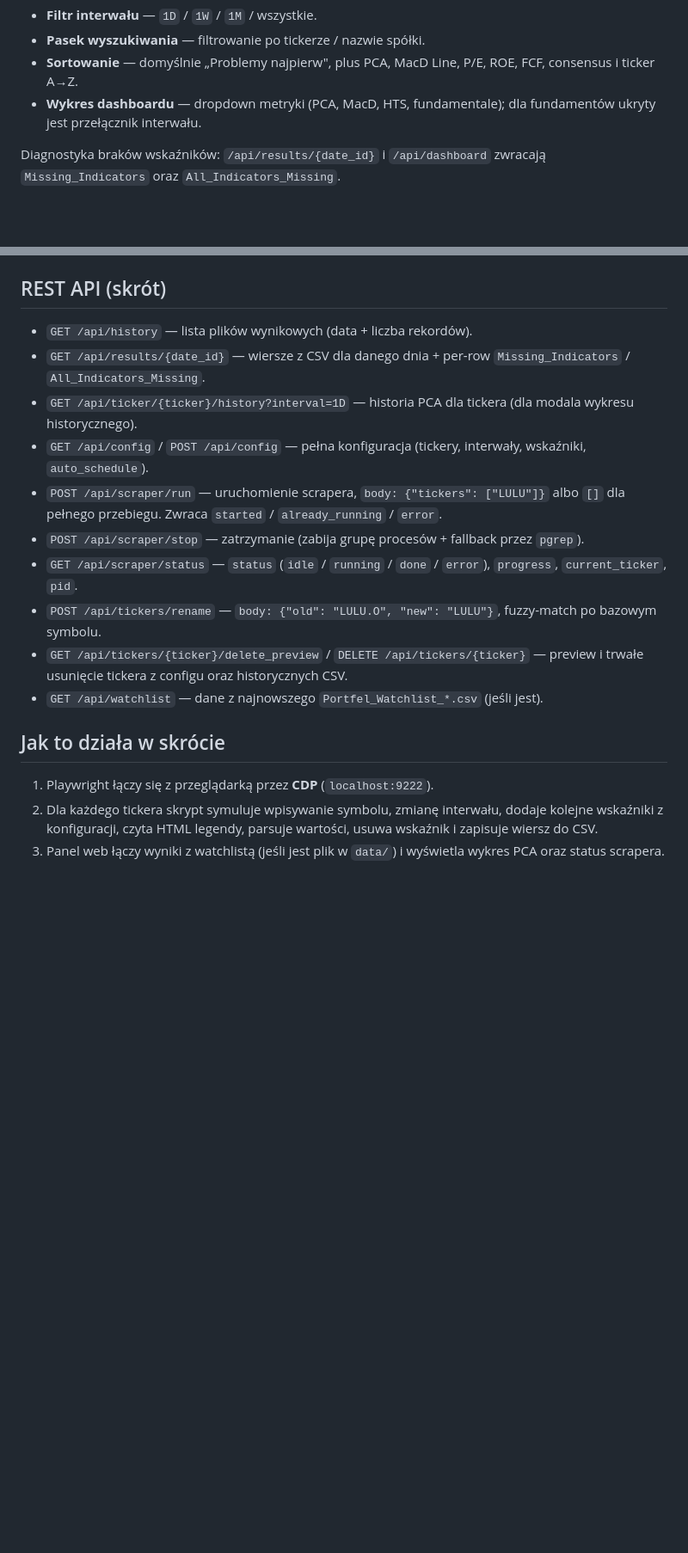
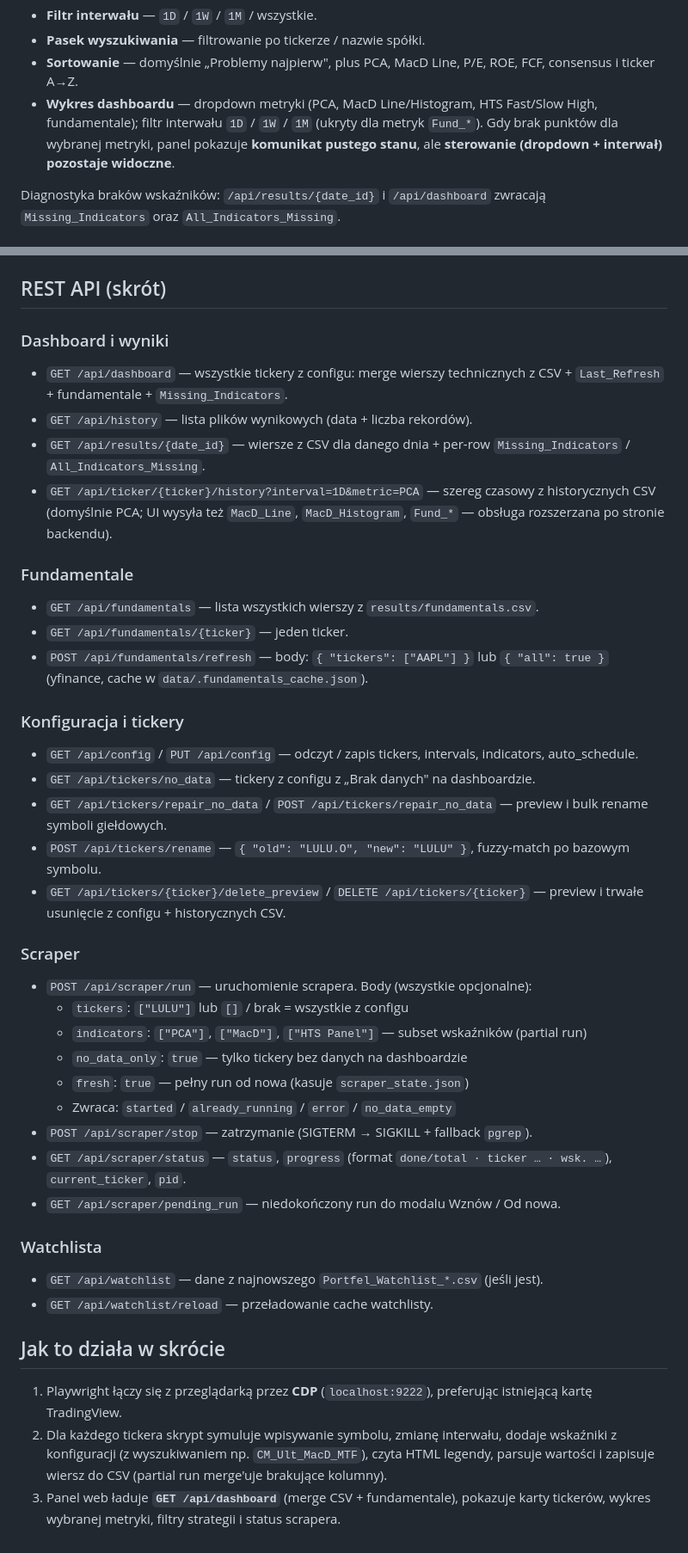
Before and after one commit to rafalgreen/trading_analyser, a Markdown page: README.md, 2 parts joined by grey strips. Shown at 86% size. GitHub-like rendering; blank space fills up the shorter version.

```diff
--- a/README.md
+++ b/README.md
@@ -118,7 +119,7 @@ Na górze widoku:
 - **Filtr interwału** — `1D` / `1W` / `1M` / wszystkie.
 - **Pasek wyszukiwania** — filtrowanie po tickerze / nazwie spółki.
 - **Sortowanie** — domyślnie „Problemy najpierw", plus PCA, MacD Line, P/E, ROE, FCF, consensus i ticker A→Z.
-- **Wykres dashboardu** — dropdown metryki (PCA, MacD, HTS, fundamentale); dla fundamentów ukryty jest przełącznik interwału.
+- **Wykres dashboardu** — dropdown metryki (PCA, MacD Line/Histogram, HTS Fast/Slow High, fundamentale); filtr interwału `1D` / `1W` / `1M` (ukryty dla metryk `Fund_*`). Gdy brak punktów dla wybranej metryki, panel pokazuje **komunikat pustego stanu**, ale **sterowanie (dropdown + interwał) pozostaje widoczne**.
 
 Diagnostyka braków wskaźników: `/api/results/{date_id}` i `/api/dashboard` zwracają `Missing_Indicators` oraz `All_Indicators_Missing`.
 
@@ -331,19 +369,46 @@ Gdy scraper jest uruchamiany przez API (`POST /api/scraper/run` lub auto-schedul
 
 ## REST API (skrót)
 
+### Dashboard i wyniki
+
+- `GET /api/dashboard` — wszystkie tickery z configu: merge wierszy technicznych z CSV + `Last_Refresh` + fundamentale + `Missing_Indicators`.
 - `GET /api/history` — lista plików wynikowych (data + liczba rekordów).
 - `GET /api/results/{date_id}` — wiersze z CSV dla danego dnia + per-row `Missing_Indicators` / `All_Indicators_Missing`.
-- `GET /api/ticker/{ticker}/history?interval=1D` — historia PCA dla tickera (dla modala wykresu historycznego).
-- `GET /api/config` / `POST /api/config` — pełna konfiguracja (tickery, interwały, wskaźniki, `auto_schedule`).
-- `POST /api/scraper/run` — uruchomienie scrapera, `body: {"tickers": ["LULU"]}` albo `[]` dla pełnego przebiegu. Zwraca `started` / `already_running` / `error`.
-- `POST /api/scraper/stop` — zatrzymanie (zabija grupę procesów + fallback przez `pgrep`).
-- `GET /api/scraper/status` — `status` (`idle` / `running` / `done` / `error`), `progress`, `current_ticker`, `pid`.
-- `POST /api/tickers/rename` — `body: {"old": "LULU.O", "new": "LULU"}`, fuzzy-match po bazowym symbolu.
-- `GET /api/tickers/{ticker}/delete_preview` / `DELETE /api/tickers/{ticker}` — preview i trwałe usunięcie tickera z configu oraz historycznych CSV.
+- `GET /api/ticker/{ticker}/history?interval=1D&metric=PCA` — szereg czasowy z historycznych CSV (domyślnie PCA; UI wysyła też `MacD_Line`, `MacD_Histogram`, `Fund_*` — obsługa rozszerzana po stronie backendu).
+
+### Fundamentale
+
+- `GET /api/fundamentals` — lista wszystkich wierszy z `results/fundamentals.csv`.
+- `GET /api/fundamentals/{ticker}` — jeden ticker.
+- `POST /api/fundamentals/refresh` — body: `{ "tickers": ["AAPL"] }` lub `{ "all": true }` (yfinance, cache w `data/.fundamentals_cache.json`).
+
+### Konfiguracja i tickery
+
+- `GET /api/config` / `PUT /api/config` — odczyt / zapis tickers, intervals, indicators, auto_schedule.
+- `GET /api/tickers/no_data` — tickery z configu z „Brak danych" na dashboardzie.
+- `GET /api/tickers/repair_no_data` / `POST /api/tickers/repair_no_data` — preview i bulk rename symboli giełdowych.
+- `POST /api/tickers/rename` — `{ "old": "LULU.O", "new": "LULU" }`, fuzzy-match po bazowym symbolu.
+- `GET /api/tickers/{ticker}/delete_preview` / `DELETE /api/tickers/{ticker}` — preview i trwałe usunięcie z configu + historycznych CSV.
+
+### Scraper
+
+- `POST /api/scraper/run` — uruchomienie scrapera. Body (wszystkie opcjonalne):
+  - `tickers`: `["LULU"]` lub `[]` / brak = wszystkie z configu
+  - `indicators`: `["PCA"]`, `["MacD"]`, `["HTS Panel"]` — subset wskaźników (partial run)
+  - `no_data_only`: `true` — tylko tickery bez danych na dashboardzie
+  - `fresh`: `true` — pełny run od nowa (kasuje `scraper_state.json`)
+  - Zwraca: `started` / `already_running` / `error` / `no_data_empty`
+- `POST /api/scraper/stop` — zatrzymanie (SIGTERM → SIGKILL + fallback `pgrep`).
+- `GET /api/scraper/status` — `status`, `progress` (format `done/total · ticker … · wsk. …`), `current_ticker`, `pid`.
+- `GET /api/scraper/pending_run` — niedokończony run do modalu Wznów / Od nowa.
+
+### Watchlista
+
 - `GET /api/watchlist` — dane z najnowszego `Portfel_Watchlist_*.csv` (jeśli jest).
+- `GET /api/watchlist/reload` — przeładowanie cache watchlisty.
 
 ## Jak to działa w skrócie
 
-1. Playwright łączy się z przeglądarką przez **CDP** (`localhost:9222`).
-2. Dla każdego tickera skrypt symuluje wpisywanie symbolu, zmianę interwału, dodaje kolejne wskaźniki z konfiguracji, czyta HTML legendy, parsuje wartości, usuwa wskaźnik i zapisuje wiersz do CSV.
-3. Panel web łączy wyniki z watchlistą (jeśli jest plik w `data/`) i wyświetla wykres PCA oraz status scrapera.
+1. Playwright łączy się z przeglądarką przez **CDP** (`localhost:9222`), preferując istniejącą kartę TradingView.
+2. Dla każdego tickera skrypt symuluje wpisywanie symbolu, zmianę interwału, dodaje wskaźniki z konfiguracji (z wyszukiwaniem np. `CM_Ult_MacD_MTF`), czyta HTML legendy, parsuje wartości i zapisuje wiersz do CSV (partial run merge'uje brakujące kolumny).
+3. Panel web ładuje **`GET /api/dashboard`** (merge CSV + fundamentale), pokazuje karty tickerów, wykres wybranej metryki, filtry strategii i status scrapera.
```
Also changed, not shown: other parts of README.md (+56 -18 lines).
